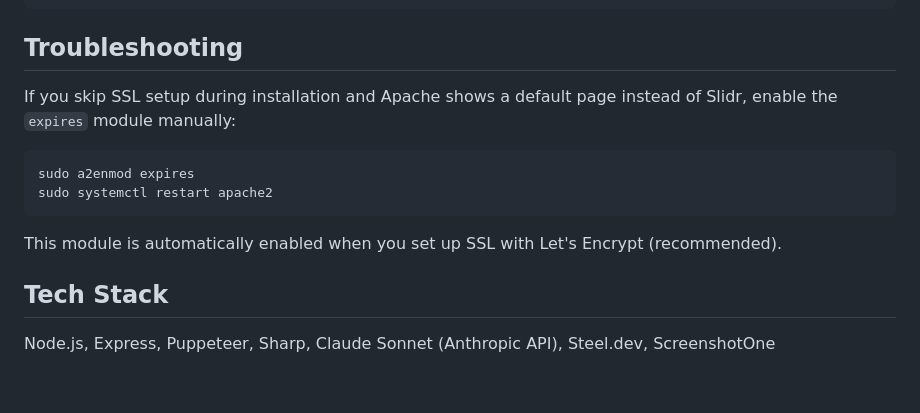
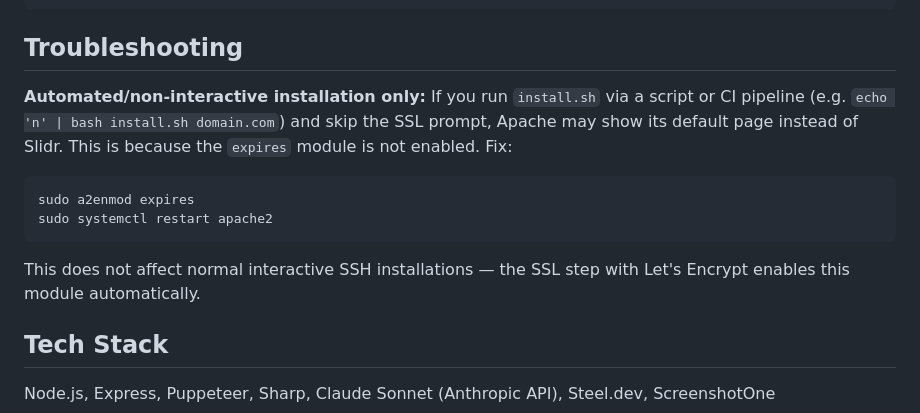
Before and after one commit to glorics/slidr, a Markdown page: README.md, the part around the change. Drawn GitHub-style; blank space fills up the shorter version.

Commit message:
Clarify troubleshooting note — only affects non-interactive installs
Interactive SSH installations are not affected since Let's Encrypt
enables the expires module automatically.

Co-Authored-By: Claude Opus 4.6 (1M context) <noreply@anthropic.com>

````diff
--- a/README.md
+++ b/README.md
@@ -78,14 +78,14 @@ slidr/
 
 ## Troubleshooting
 
-If you skip SSL setup during installation and Apache shows a default page instead of Slidr, enable the `expires` module manually:
+**Automated/non-interactive installation only:** If you run `install.sh` via a script or CI pipeline (e.g. `echo 'n' | bash install.sh domain.com`) and skip the SSL prompt, Apache may show its default page instead of Slidr. This is because the `expires` module is not enabled. Fix:
 
 ```bash
 sudo a2enmod expires
 sudo systemctl restart apache2
 ```
 
-This module is automatically enabled when you set up SSL with Let's Encrypt (recommended).
+This does not affect normal interactive SSH installations — the SSL step with Let's Encrypt enables this module automatically.
 
 ## Tech Stack
 
````
